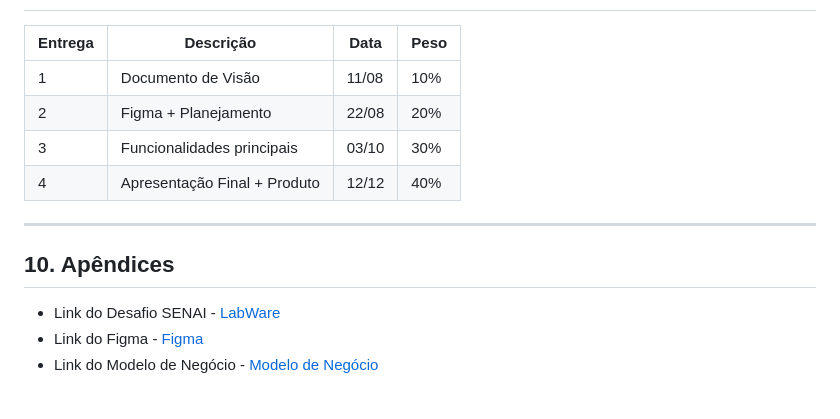
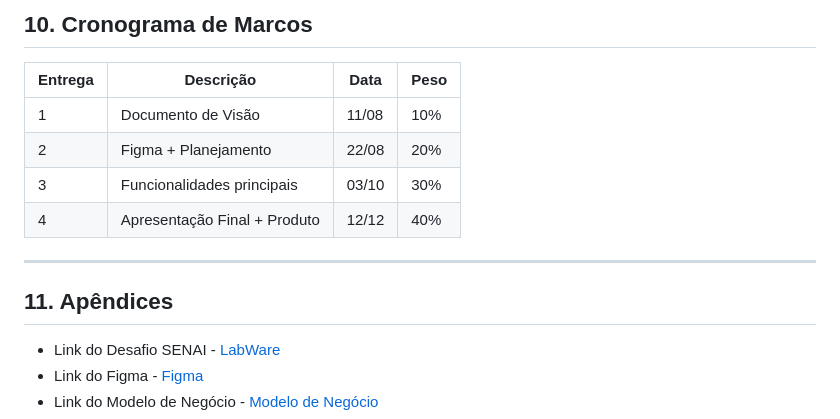
Before and after one commit to ProjetoIntegrador4-Semestre/TradutorDocumentos, a Markdown page: README.md, the part around one of its changes. Rendered like a GitHub page; blank space fills up the shorter version.

```diff
--- a/README.md
+++ b/README.md
@@ -145,3 +178,4 @@ O sistema será desenvolvido do zero, com backend, frontend web e aplicação mo
+## 10. Cronograma de Marcos
 
 | Entrega | Descrição                            | Data     | Peso |
 |---------|--------------------------------------|----------|------|
@@ -152,7 +186,7 @@ O sistema será desenvolvido do zero, com backend, frontend web e aplicação mo
 
 ---
 
-## 10. Apêndices
+## 11. Apêndices
 - Link do Desafio SENAI - [LabWare](https://plataforma.gpinovacao.senai.br/plataforma/demandas-da-industria/interna/11121)
 - Link do Figma - [Figma](https://www.figma.com/design/Yomqxzx9faQlRf6rXEid1H/Projeto---4%C2%B0-Semestre?node-id=0-1&p=f&t=dwrobzGKlHl0qMhz-0)
 - Link do Modelo de Negócio - [Modelo de Negócio](docs/BusinessModel.png)
```
Also changed, not shown: other parts of README.md (+34 -1 lines).
